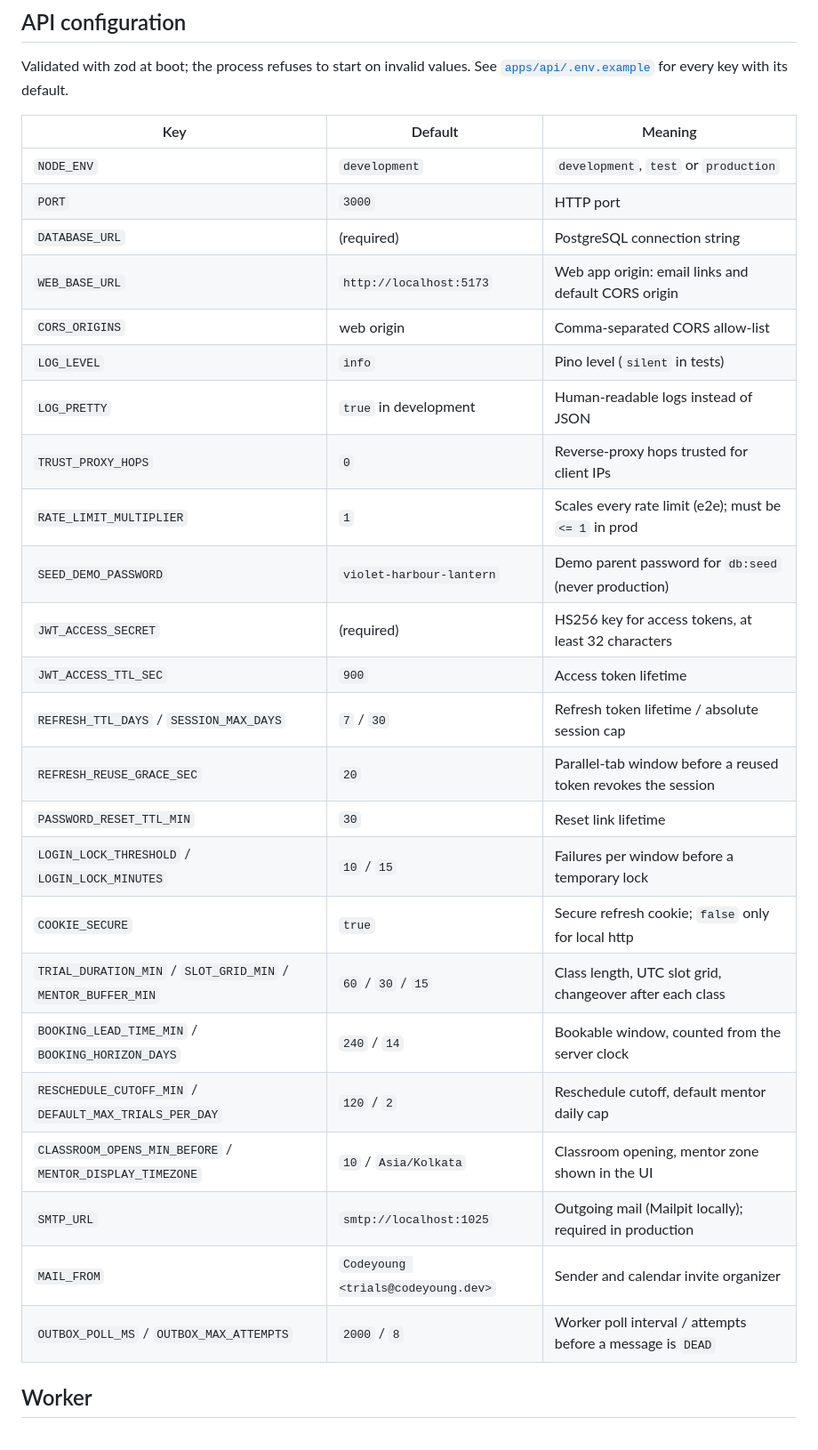
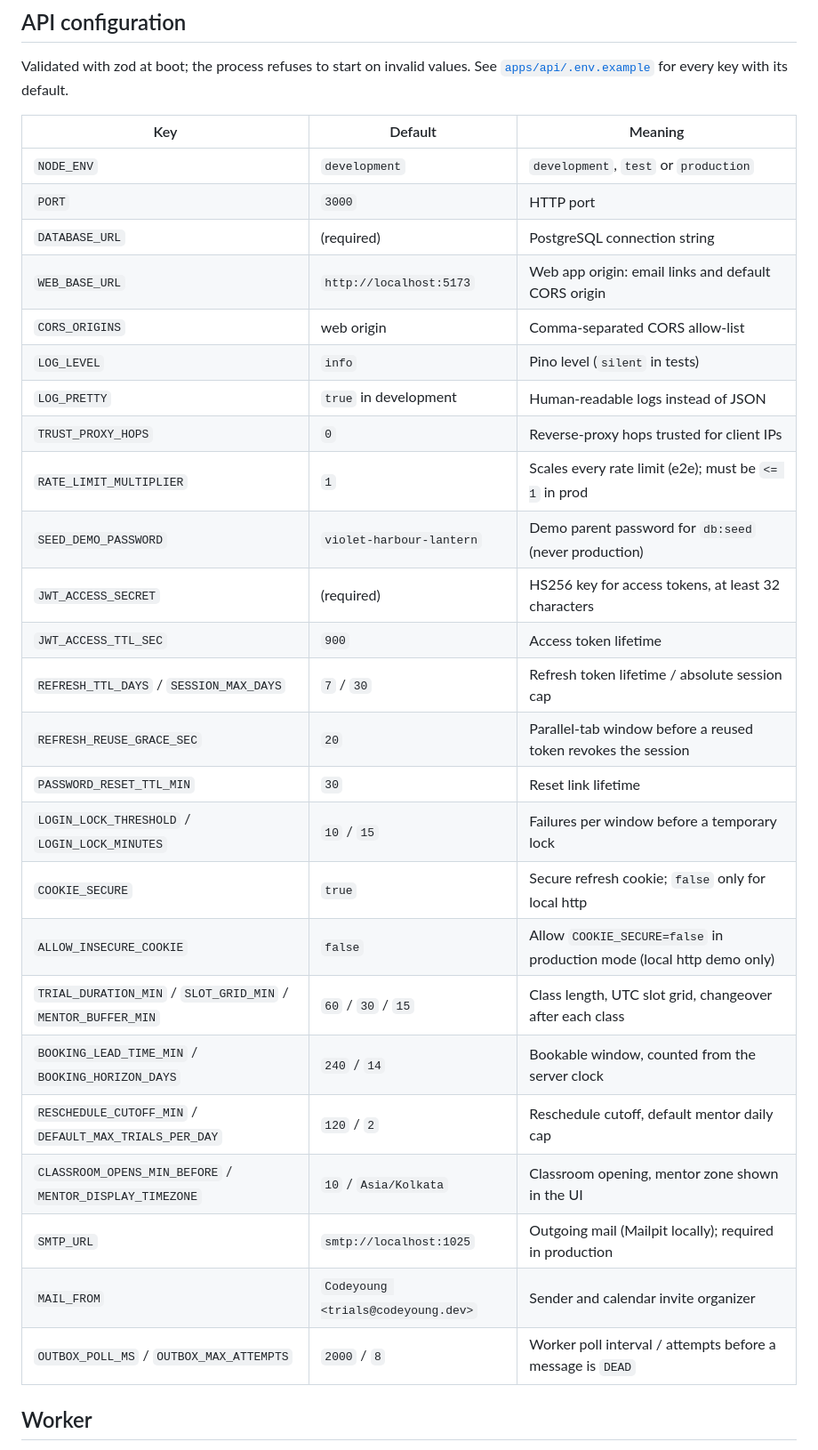
Before and after one commit to Medhashetty15/codeyoung-platform, a Markdown page: README.md, the part around one of its changes. Shown at 89% size. Rendered like a GitHub page.

```diff
--- a/README.md
+++ b/README.md
@@ -156,32 +208,33 @@ need Docker: Testcontainers starts PostgreSQL 17 and Mailpit.
 Validated with zod at boot; the process refuses to start on invalid values. See
 [`apps/api/.env.example`](apps/api/.env.example) for every key with its default.
 
-| Key                                                          | Default                            | Meaning                                                       |
-| ------------------------------------------------------------ | ---------------------------------- | ------------------------------------------------------------- |
-| `NODE_ENV`                                                   | `development`                      | `development`, `test` or `production`                         |
-| `PORT`                                                       | `3000`                             | HTTP port                                                     |
-| `DATABASE_URL`                                               | (required)                         | PostgreSQL connection string                                  |
-| `WEB_BASE_URL`                                               | `http://localhost:5173`            | Web app origin: email links and default CORS origin           |
-| `CORS_ORIGINS`                                               | web origin                         | Comma-separated CORS allow-list                               |
-| `LOG_LEVEL`                                                  | `info`                             | Pino level (`silent` in tests)                                |
-| `LOG_PRETTY`                                                 | `true` in development              | Human-readable logs instead of JSON                           |
-| `TRUST_PROXY_HOPS`                                           | `0`                                | Reverse-proxy hops trusted for client IPs                     |
-| `RATE_LIMIT_MULTIPLIER`                                      | `1`                                | Scales every rate limit (e2e); must be `<= 1` in prod         |
-| `SEED_DEMO_PASSWORD`                                         | `violet-harbour-lantern`           | Demo parent password for `db:seed` (never production)         |
-| `JWT_ACCESS_SECRET`                                          | (required)                         | HS256 key for access tokens, at least 32 characters           |
-| `JWT_ACCESS_TTL_SEC`                                         | `900`                              | Access token lifetime                                         |
-| `REFRESH_TTL_DAYS` / `SESSION_MAX_DAYS`                      | `7` / `30`                         | Refresh token lifetime / absolute session cap                 |
-| `REFRESH_REUSE_GRACE_SEC`                                    | `20`                               | Parallel-tab window before a reused token revokes the session |
-| `PASSWORD_RESET_TTL_MIN`                                     | `30`                               | Reset link lifetime                                           |
-| `LOGIN_LOCK_THRESHOLD` / `LOGIN_LOCK_MINUTES`                | `10` / `15`                        | Failures per window before a temporary lock                   |
-| `COOKIE_SECURE`                                              | `true`                             | Secure refresh cookie; `false` only for local http            |
-| `TRIAL_DURATION_MIN` / `SLOT_GRID_MIN` / `MENTOR_BUFFER_MIN` | `60` / `30` / `15`                 | Class length, UTC slot grid, changeover after each class      |
-| `BOOKING_LEAD_TIME_MIN` / `BOOKING_HORIZON_DAYS`             | `240` / `14`                       | Bookable window, counted from the server clock                |
-| `RESCHEDULE_CUTOFF_MIN` / `DEFAULT_MAX_TRIALS_PER_DAY`       | `120` / `2`                        | Reschedule cutoff, default mentor daily cap                   |
-| `CLASSROOM_OPENS_MIN_BEFORE` / `MENTOR_DISPLAY_TIMEZONE`     | `10` / `Asia/Kolkata`              | Classroom opening, mentor zone shown in the UI                |
-| `SMTP_URL`                                                   | `smtp://localhost:1025`            | Outgoing mail (Mailpit locally); required in production       |
-| `MAIL_FROM`                                                  | `Codeyoung <trials@codeyoung.dev>` | Sender and calendar invite organizer                          |
-| `OUTBOX_POLL_MS` / `OUTBOX_MAX_ATTEMPTS`                     | `2000` / `8`                       | Worker poll interval / attempts before a message is `DEAD`    |
+| Key                                                          | Default                            | Meaning                                                               |
+| ------------------------------------------------------------ | ---------------------------------- | --------------------------------------------------------------------- |
+| `NODE_ENV`                                                   | `development`                      | `development`, `test` or `production`                                 |
+| `PORT`                                                       | `3000`                             | HTTP port                                                             |
+| `DATABASE_URL`                                               | (required)                         | PostgreSQL connection string                                          |
+| `WEB_BASE_URL`                                               | `http://localhost:5173`            | Web app origin: email links and default CORS origin                   |
+| `CORS_ORIGINS`                                               | web origin                         | Comma-separated CORS allow-list                                       |
+| `LOG_LEVEL`                                                  | `info`                             | Pino level (`silent` in tests)                                        |
+| `LOG_PRETTY`                                                 | `true` in development              | Human-readable logs instead of JSON                                   |
+| `TRUST_PROXY_HOPS`                                           | `0`                                | Reverse-proxy hops trusted for client IPs                             |
+| `RATE_LIMIT_MULTIPLIER`                                      | `1`                                | Scales every rate limit (e2e); must be `<= 1` in prod                 |
+| `SEED_DEMO_PASSWORD`                                         | `violet-harbour-lantern`           | Demo parent password for `db:seed` (never production)                 |
+| `JWT_ACCESS_SECRET`                                          | (required)                         | HS256 key for access tokens, at least 32 characters                   |
+| `JWT_ACCESS_TTL_SEC`                                         | `900`                              | Access token lifetime                                                 |
+| `REFRESH_TTL_DAYS` / `SESSION_MAX_DAYS`                      | `7` / `30`                         | Refresh token lifetime / absolute session cap                         |
+| `REFRESH_REUSE_GRACE_SEC`                                    | `20`                               | Parallel-tab window before a reused token revokes the session         |
+| `PASSWORD_RESET_TTL_MIN`                                     | `30`                               | Reset link lifetime                                                   |
+| `LOGIN_LOCK_THRESHOLD` / `LOGIN_LOCK_MINUTES`                | `10` / `15`                        | Failures per window before a temporary lock                           |
+| `COOKIE_SECURE`                                              | `true`                             | Secure refresh cookie; `false` only for local http                    |
+| `ALLOW_INSECURE_COOKIE`                                      | `false`                            | Allow `COOKIE_SECURE=false` in production mode (local http demo only) |
+| `TRIAL_DURATION_MIN` / `SLOT_GRID_MIN` / `MENTOR_BUFFER_MIN` | `60` / `30` / `15`                 | Class length, UTC slot grid, changeover after each class              |
+| `BOOKING_LEAD_TIME_MIN` / `BOOKING_HORIZON_DAYS`             | `240` / `14`                       | Bookable window, counted from the server clock                        |
+| `RESCHEDULE_CUTOFF_MIN` / `DEFAULT_MAX_TRIALS_PER_DAY`       | `120` / `2`                        | Reschedule cutoff, default mentor daily cap                           |
+| `CLASSROOM_OPENS_MIN_BEFORE` / `MENTOR_DISPLAY_TIMEZONE`     | `10` / `Asia/Kolkata`              | Classroom opening, mentor zone shown in the UI                        |
+| `SMTP_URL`                                                   | `smtp://localhost:1025`            | Outgoing mail (Mailpit locally); required in production               |
+| `MAIL_FROM`                                                  | `Codeyoung <trials@codeyoung.dev>` | Sender and calendar invite organizer                                  |
+| `OUTBOX_POLL_MS` / `OUTBOX_MAX_ATTEMPTS`                     | `2000` / `8`                       | Worker poll interval / attempts before a message is `DEAD`            |
 
 ## Worker
 
```
Also changed, not shown: other parts of README.md (+53 -1 lines).
